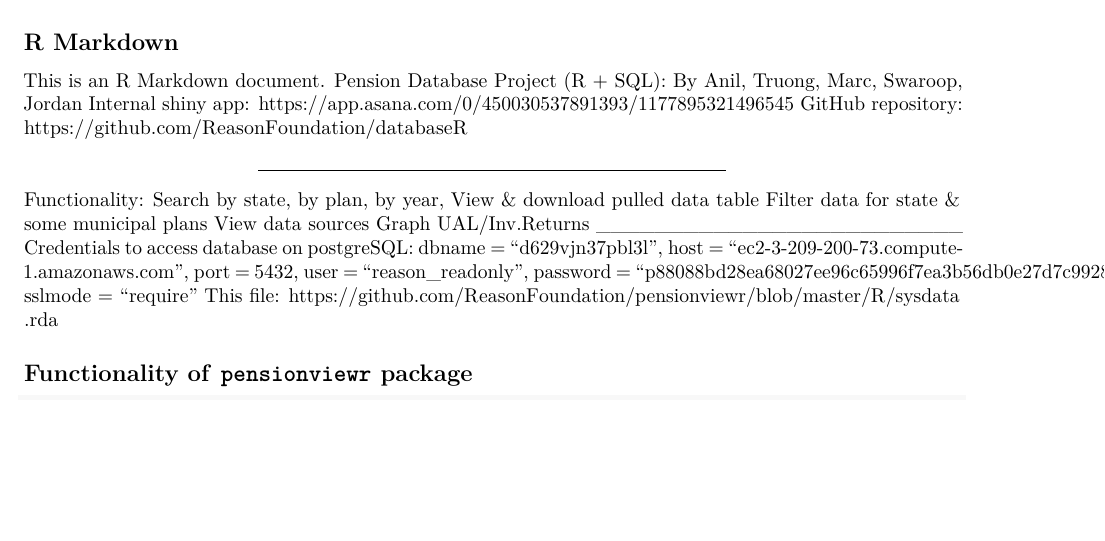
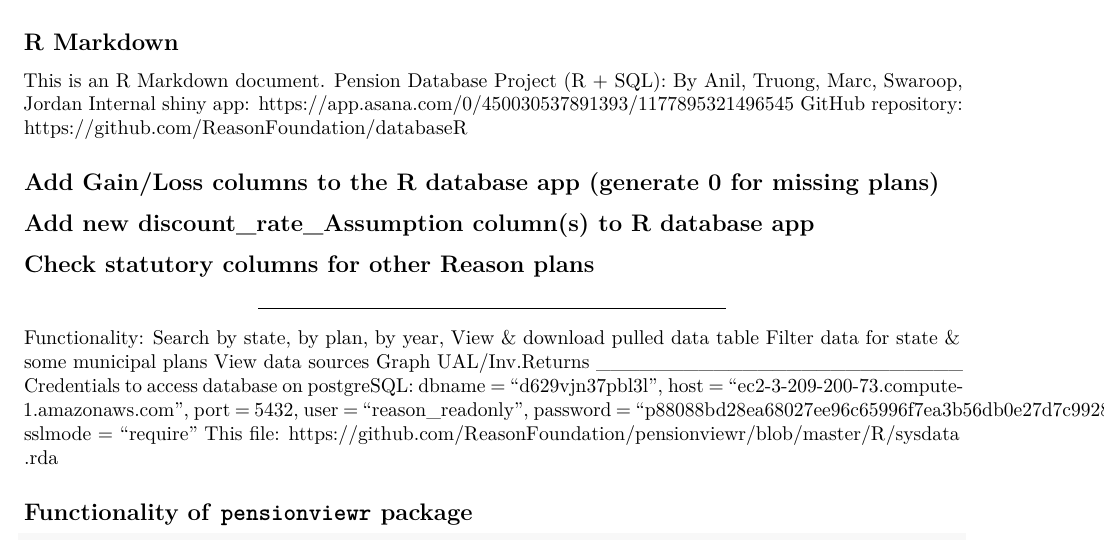
Before and after one commit to ReasonFoundation/databaseR, an R Markdown document (RPension_Database.Rmd): part of the page before the commit and part of page 1 of 2 after it, cut so that both start at the same text, the shorter picture padded with empty space. Rendered offline with R 4.5, knitr and Pandoc, then LaTeX, with nearby package versions; some code elsewhere in the file could not run offline.

Commit message:
Updated database md file

```diff
--- a/RPension_Database.Rmd
+++ b/RPension_Database.Rmd
@@ -13,6 +13,10 @@
 By Anil, Truong, Marc, Swaroop, Jordan
 Internal shiny app: <https://app.asana.com/0/450030537891393/1177895321496545>
 GitHub repository: <https://github.com/ReasonFoundation/databaseR>
+
+## Add Gain/Loss columns to the R database app (generate 0 for missing plans)
+## Add new discount_rate_Assumption column(s) to R database app
+## Check statutory columns for other Reason plans
 
 _________________________
 Functionality:
```
